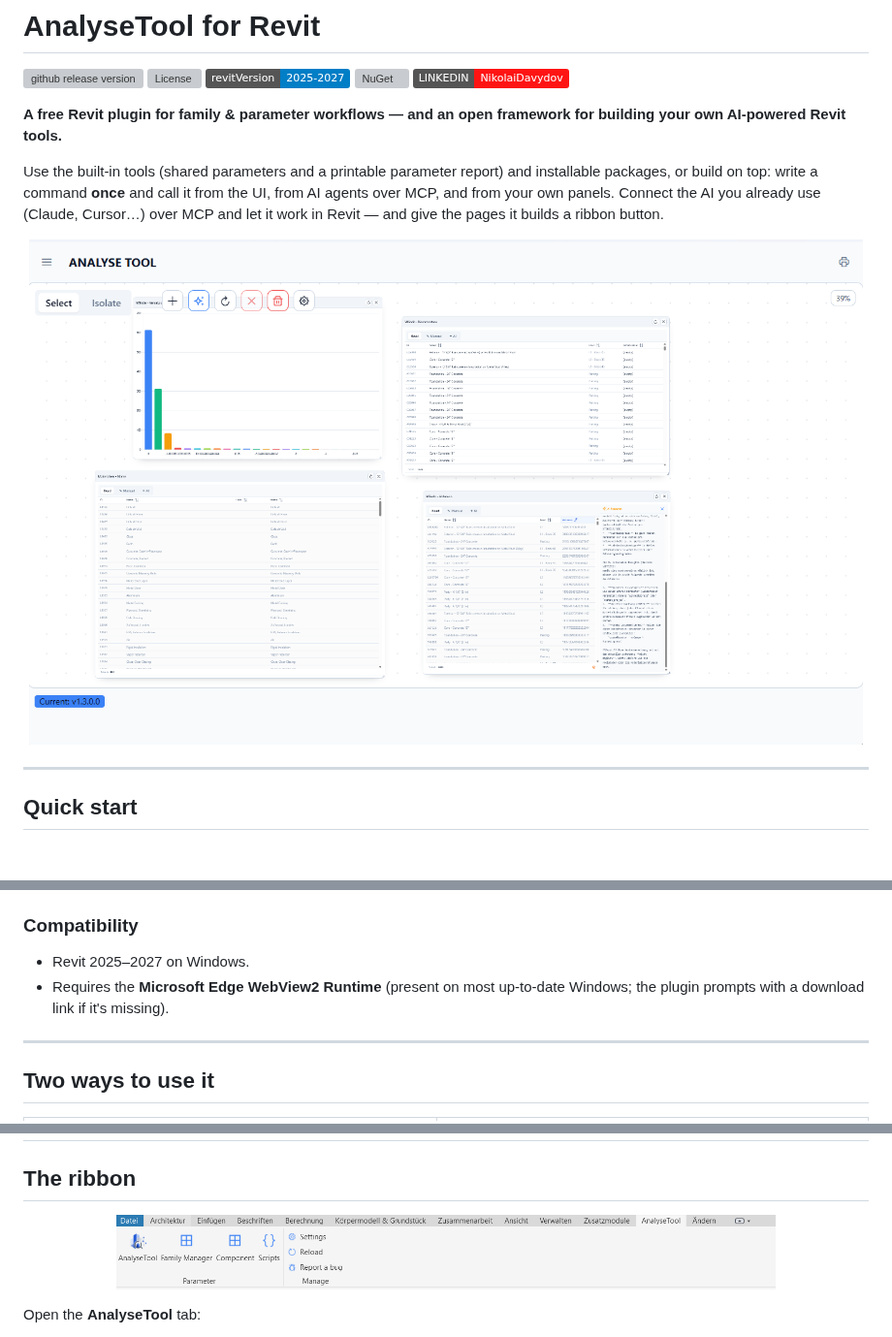
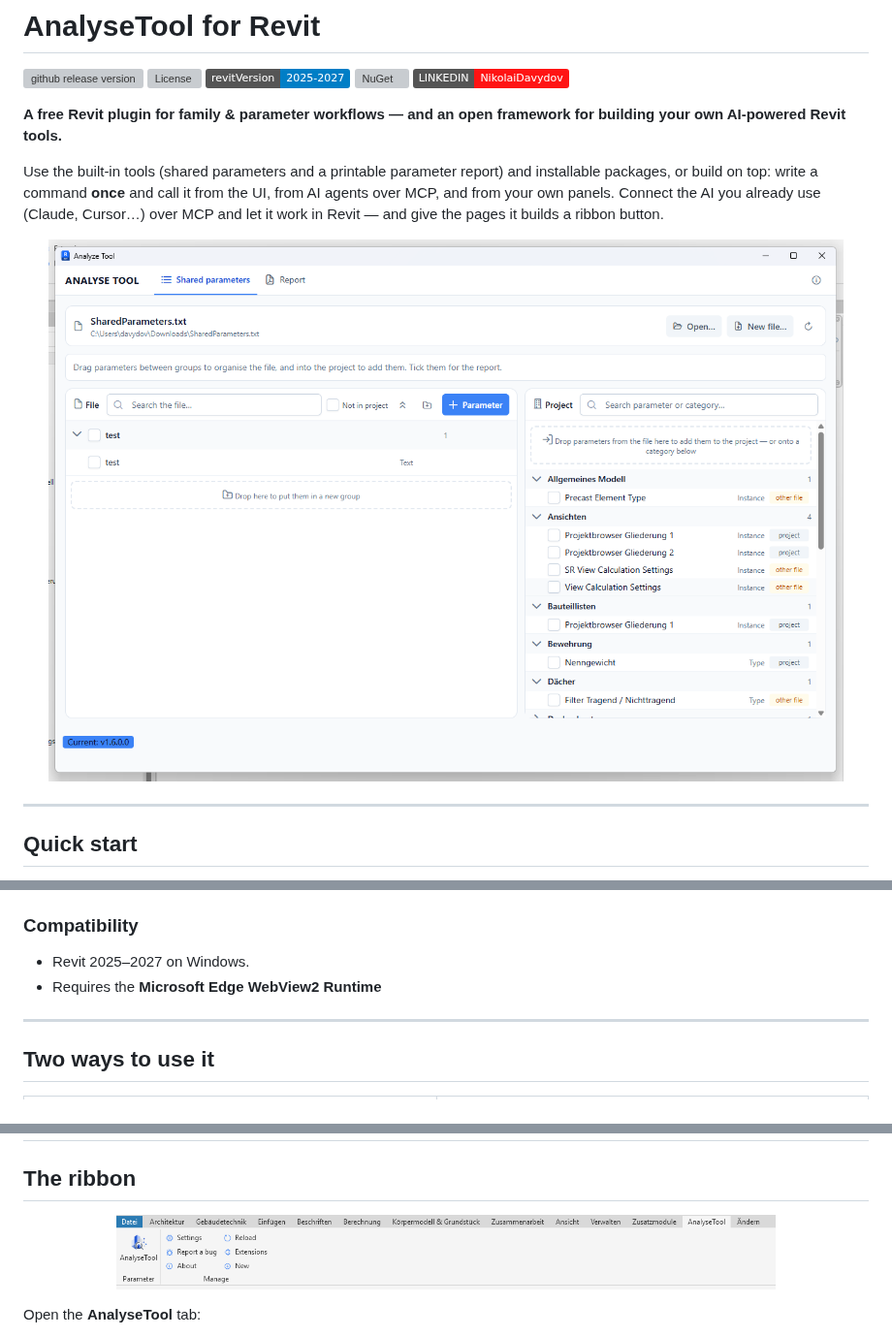
Before and after one commit to Nikola1Davydov/AnalyzeTool, a Markdown page: README.md, 3 parts joined by grey strips. Shown at 97% size. GitHub-like rendering; pictures changed too: img/Overview.png, img/ribbon.png; badges without logos; blank space fills up the shorter version; grey boxes are pictures that could not be loaded.

Commit message:
README: clarify WebView2 Runtime requirement; update images

```diff
--- a/README.md
+++ b/README.md
@@ -42,7 +42,7 @@ AnalyseTool has no AI of its own — you connect the one you already use. In **S
 
 ### Compatibility
 - Revit 2025–2027 on Windows.
-- Requires the **Microsoft Edge WebView2 Runtime** (present on most up-to-date Windows; the plugin prompts with a download link if it's missing).
+- Requires the **Microsoft Edge WebView2 Runtime**
 ---
 
 ## Two ways to use it
```
